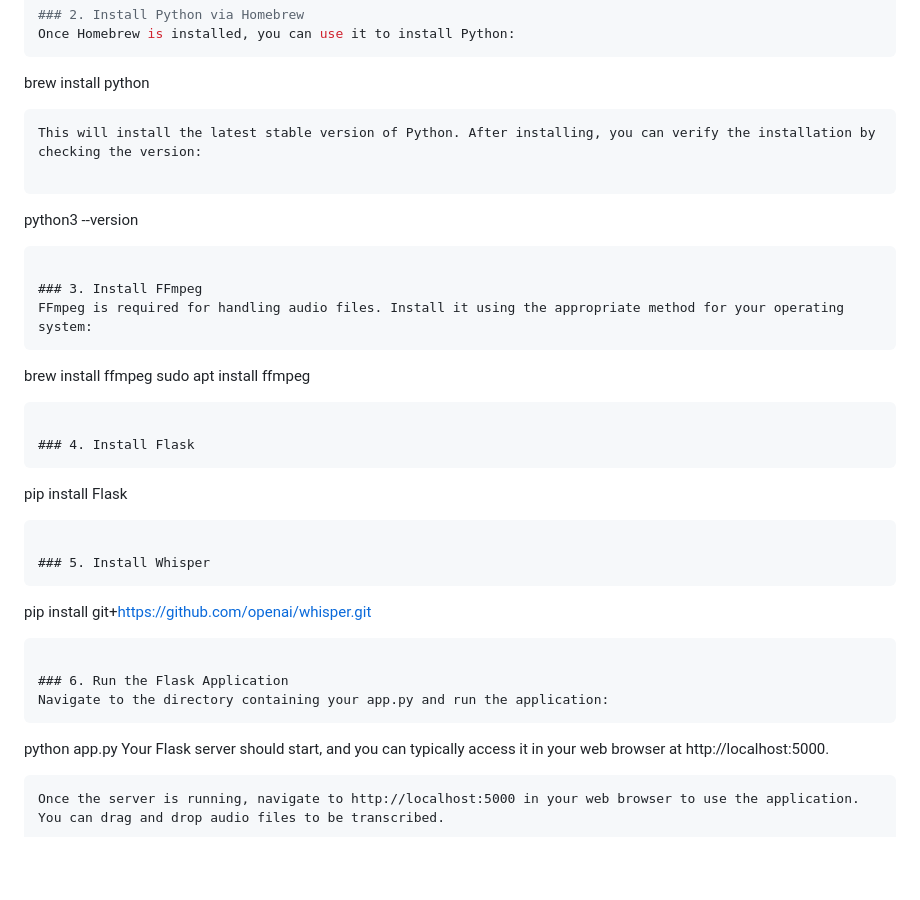
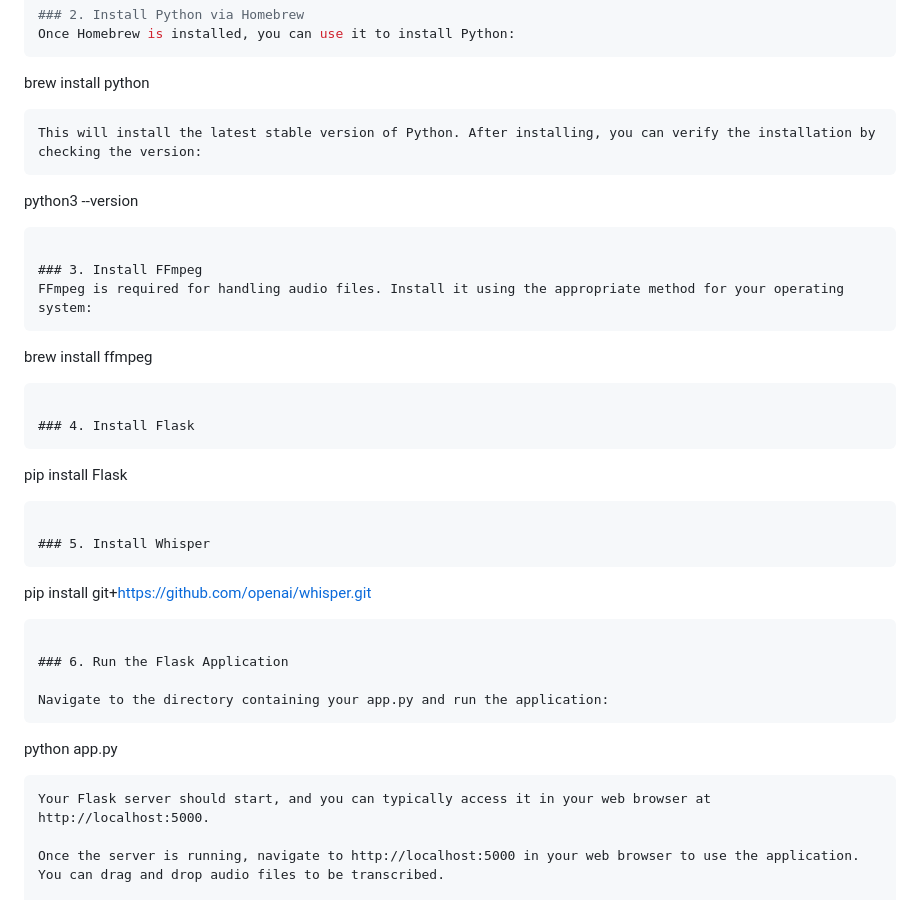
Before and after one commit to jonnymarshall/LocalScribe, a Markdown page: README.md, the part around the change. Drawn GitHub-style; blank space fills up the shorter version.

````diff
--- a/README.md
+++ b/README.md
@@ -50,7 +50,6 @@ Once Homebrew is installed, you can use it to install Python:
 brew install python
 ```
 This will install the latest stable version of Python. After installing, you can verify the installation by checking the version:
-
 ```
 python3 --version
 ```
@@ -59,7 +58,6 @@ python3 --version
 FFmpeg is required for handling audio files. Install it using the appropriate method for your operating system:
 ```
 brew install ffmpeg
-sudo apt install ffmpeg
 ```
 
 ### 4. Install Flask
@@ -73,11 +71,13 @@ pip install git+https://github.com/openai/whisper.git
 ```
 
 ### 6. Run the Flask Application
+
 Navigate to the directory containing your app.py and run the application:
 ```
 python app.py
+```
 Your Flask server should start, and you can typically access it in your web browser at http://localhost:5000.
-```
+
 Once the server is running, navigate to http://localhost:5000 in your web browser to use the application. You can drag and drop audio files to be transcribed.
 
 ### Additional Notes
````
